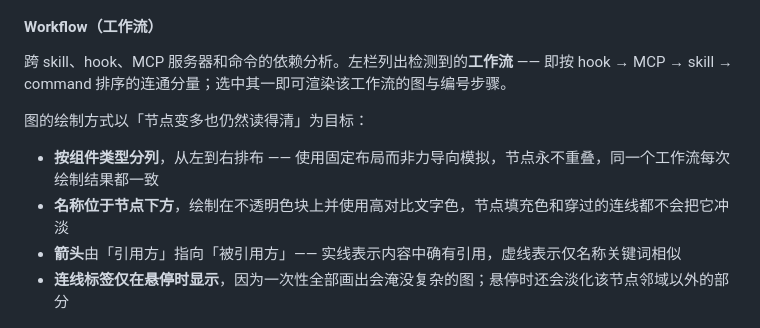
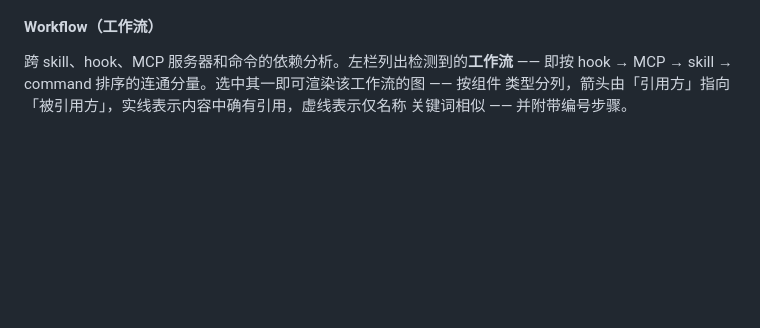
Before and after one commit to starbringer/AI-Insights, a Markdown page: README.zh-CN.md, the part around the change. Rendered like a GitHub page; blank space fills up the shorter version.

```diff
--- a/README.zh-CN.md
+++ b/README.zh-CN.md
@@ -266,14 +266,9 @@ token 与词数统计、带 **Save** 的内嵌编辑器，以及按天的注入
 #### Workflow（工作流）
 
 跨 skill、hook、MCP 服务器和命令的依赖分析。左栏列出检测到的**工作流** —— 即按
-hook → MCP → skill → command 排序的连通分量；选中其一即可渲染该工作流的图与编号步骤。
-
-图的绘制方式以「节点变多也仍然读得清」为目标：
-
-- **按组件类型分列**，从左到右排布 —— 使用固定布局而非力导向模拟，节点永不重叠，同一个工作流每次绘制结果都一致
-- **名称位于节点下方**，绘制在不透明色块上并使用高对比文字色，节点填充色和穿过的连线都不会把它冲淡
-- **箭头**由「引用方」指向「被引用方」—— 实线表示内容中确有引用，虚线表示仅名称关键词相似
-- **连线标签仅在悬停时显示**，因为一次性全部画出会淹没复杂的图；悬停时还会淡化该节点邻域以外的部分
+hook → MCP → skill → command 排序的连通分量。选中其一即可渲染该工作流的图 —— 按组件
+类型分列，箭头由「引用方」指向「被引用方」，实线表示内容中确有引用，虚线表示仅名称
+关键词相似 —— 并附带编号步骤。
 
 ![Workflow](docs/screenshots/14-workflow.png)
 
```
Also changed, not shown: README.md (+3 -8 lines).
